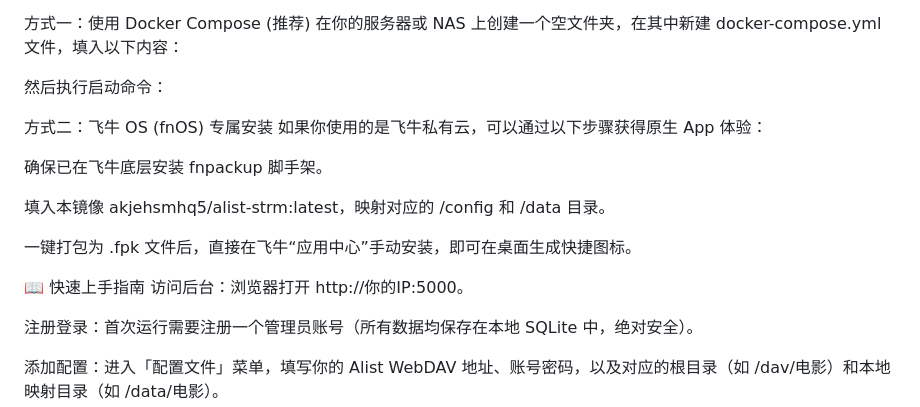
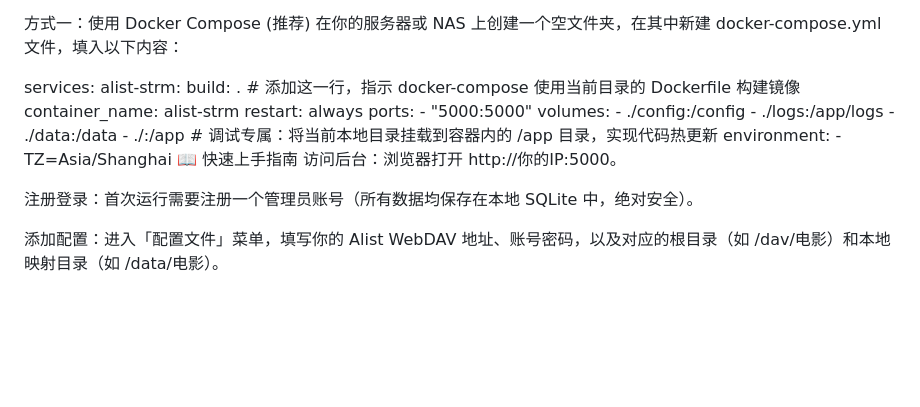
Before and after one commit to ttt7788/alist-strm-mmv, a Markdown page: README.md, the part around the change. Rendered like a GitHub page; blank space fills up the shorter version.

Commit message:
Include Docker Compose setup in README
Added Docker Compose configuration for alist-strm service.

```diff
--- a/README.md
+++ b/README.md
@@ -26,16 +26,20 @@ Cron 定时任务：内置强大的定时调度器（支持按分钟、小时、
 
 方式一：使用 Docker Compose (推荐) 在你的服务器或 NAS 上创建一个空文件夹，在其中新建 docker-compose.yml 文件，填入以下内容：
 
-然后执行启动命令：
-
-方式二：飞牛 OS (fnOS) 专属安装 如果你使用的是飞牛私有云，可以通过以下步骤获得原生 App 体验：
-
-确保已在飞牛底层安装 fnpackup 脚手架。
-
-填入本镜像 akjehsmhq5/alist-strm:latest，映射对应的 /config 和 /data 目录。
-
-一键打包为 .fpk 文件后，直接在飞牛“应用中心”手动安装，即可在桌面生成快捷图标。
-
+services:
+  alist-strm:
+    build: .  # 添加这一行，指示 docker-compose 使用当前目录的 Dockerfile 构建镜像
+    container_name: alist-strm
+    restart: always
+    ports:
+      - "5000:5000"
+    volumes:
+      - ./config:/config
+      - ./logs:/app/logs
+      - ./data:/data
+      - ./:/app  # 调试专属：将当前本地目录挂载到容器内的 /app 目录，实现代码热更新
+    environment:
+      - TZ=Asia/Shanghai
 📖 快速上手指南 访问后台：浏览器打开 http://你的IP:5000。
 
 注册登录：首次运行需要注册一个管理员账号（所有数据均保存在本地 SQLite 中，绝对安全）。
```
